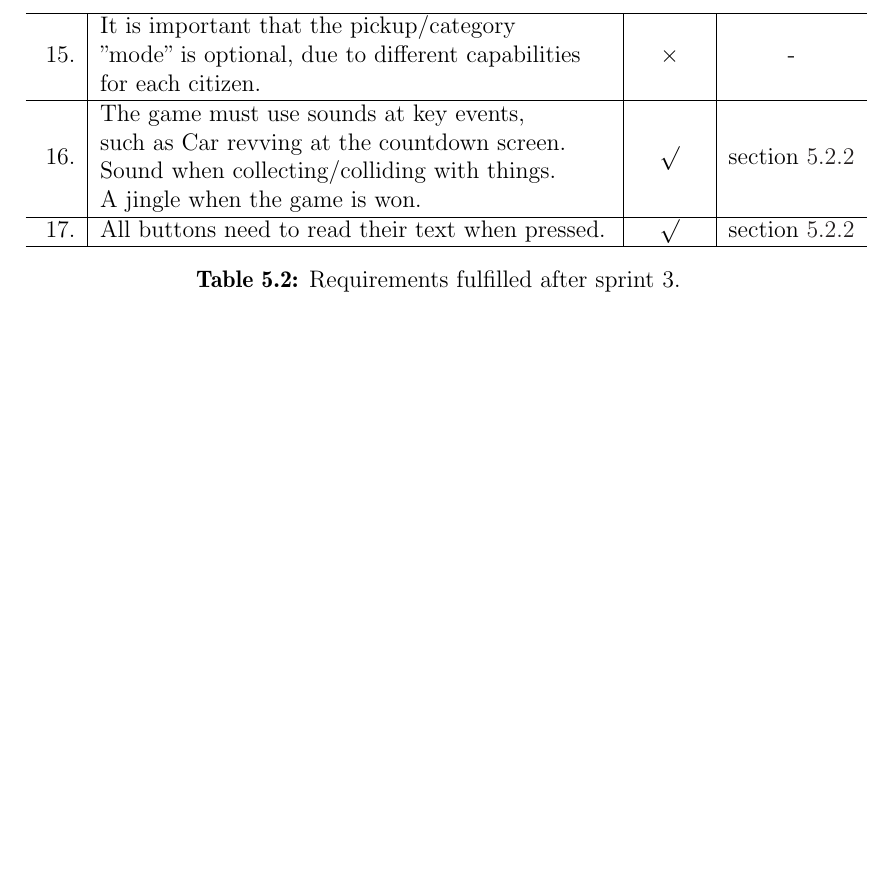
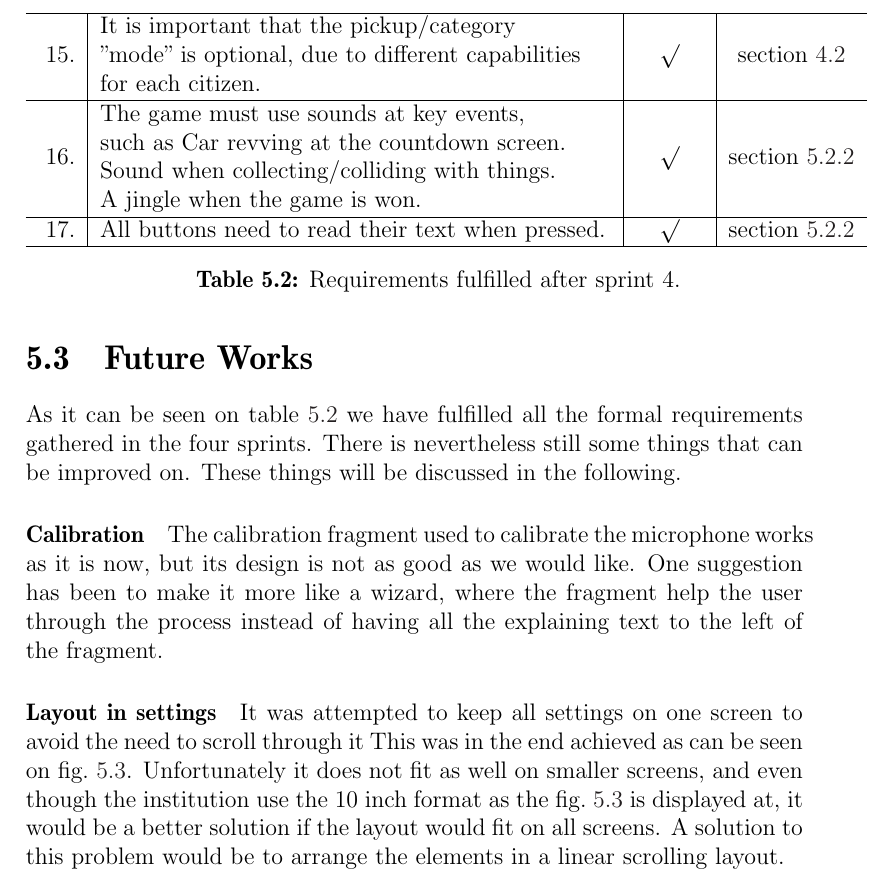
Before and after one commit to Thalmann/swf613-rapport, a LaTeX thesis (main.tex, which reads content/sprint4/evaluation.tex, content/sprint4/future_works.tex): part of page 54 of 76, cut so that both start at the same text, the shorter picture padded with empty space. Compiled offline with pdfLaTeX.

Commit message:
future works

```diff
--- a/content/sprint4/evaluation.tex
+++ b/content/sprint4/evaluation.tex
@@ -34,7 +34,7 @@ This section will contain an evaluation on the fourth sprint, and how the requir
 \hline
 \tabenum  & \begin{tabular}[l]{@{}l@{}}It should be possible, in settings, to switch\\ between avoiding objects and picking objects up.\end{tabular} & $\surd$ & \cref{sprint3:settings} \\
 \hline
-\tabenum & \begin{tabular}[l]{@{}l@{}}It is important that the pickup/category\\ ''mode'' is optional, due to different capabilities\\ for each citizen.\end{tabular} & $\times$ & - \\
+\tabenum & \begin{tabular}[l]{@{}l@{}}It is important that the pickup/category\\ ''mode'' is optional, due to different capabilities\\ for each citizen.\end{tabular} & $\surd$ & \cref{sprint3:settings} \\
 \hline
 \tabenum \label{sprint4_sounds}& \begin{tabular}[l]{@{}l@{}} The game must use sounds at key events,\\ such as Car revving at the countdown screen.\\ Sound when collecting/colliding with things.\\
 A jingle when the game is won.
@@ -43,7 +43,7 @@ A jingle when the game is won.
 \tabenum \label{sprint4_buttonspeak}& \begin{tabular}[l]{@{}l@{}} All buttons need to read their text when pressed.
 \end{tabular} & $\surd$ & \cref{s4_buttonsounds} \\
 \hline
-\caption{Requirements fulfilled after sprint 3.}
-\label{sprint5:requirement_table}
+\caption{Requirements fulfilled after sprint 4.}
+\label{sprint4:requirement_table}
 \end{longtable}
 \end{tabularenumerate}
--- a/content/sprint4/future_works.tex
+++ b/content/sprint4/future_works.tex
@@ -0,0 +1,14 @@
+\section{Future Works}
+As it can be seen on \cref{sprint4:requirement_table} we have fulfilled all the formal requirements gathered in the four sprints.
+There is nevertheless still some things that can be improved on.
+These things will be discussed in the following.
+
+\paragraph{Calibration}
+The calibration fragment used to calibrate the microphone works as it is now, but its design is not as good as we would like.
+One suggestion has been to make it more like a wizard, where the fragment help the user through the process instead of having all the explaining text to the left of the fragment.
+
+\paragraph{Layout in settings}
+It was attempted to keep all settings on one screen to avoid the need to scroll through it
+This was in the end achieved as can be seen on \cref{settings_s4}.
+Unfortunately it does not fit as well on smaller screens, and even though the institution use the 10 inch format as the \cref{settings_s4} is displayed at, it would be a better solution if the layout would fit on all screens.
+A solution to this problem would be to arrange the elements in a linear scrolling layout.
```
